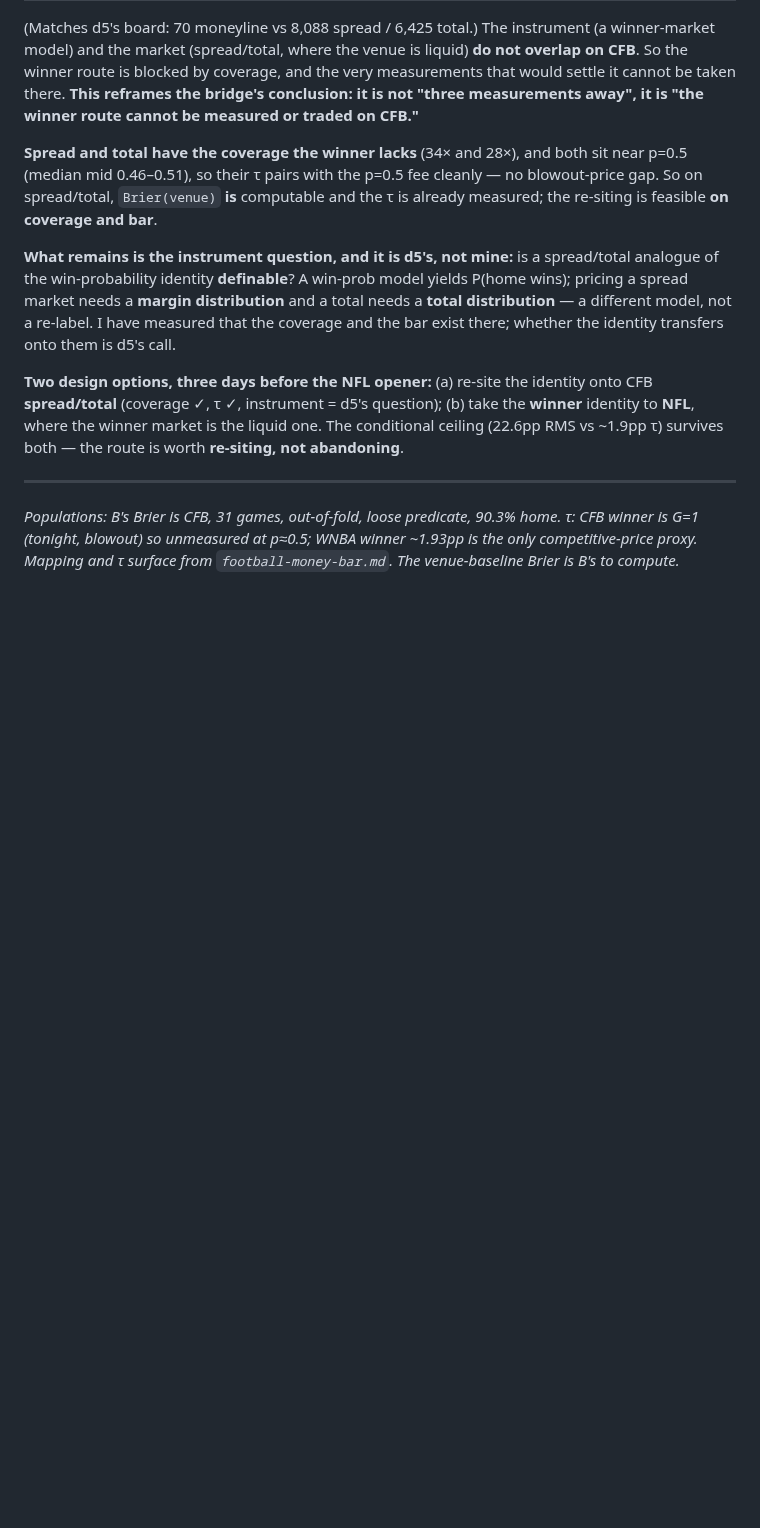
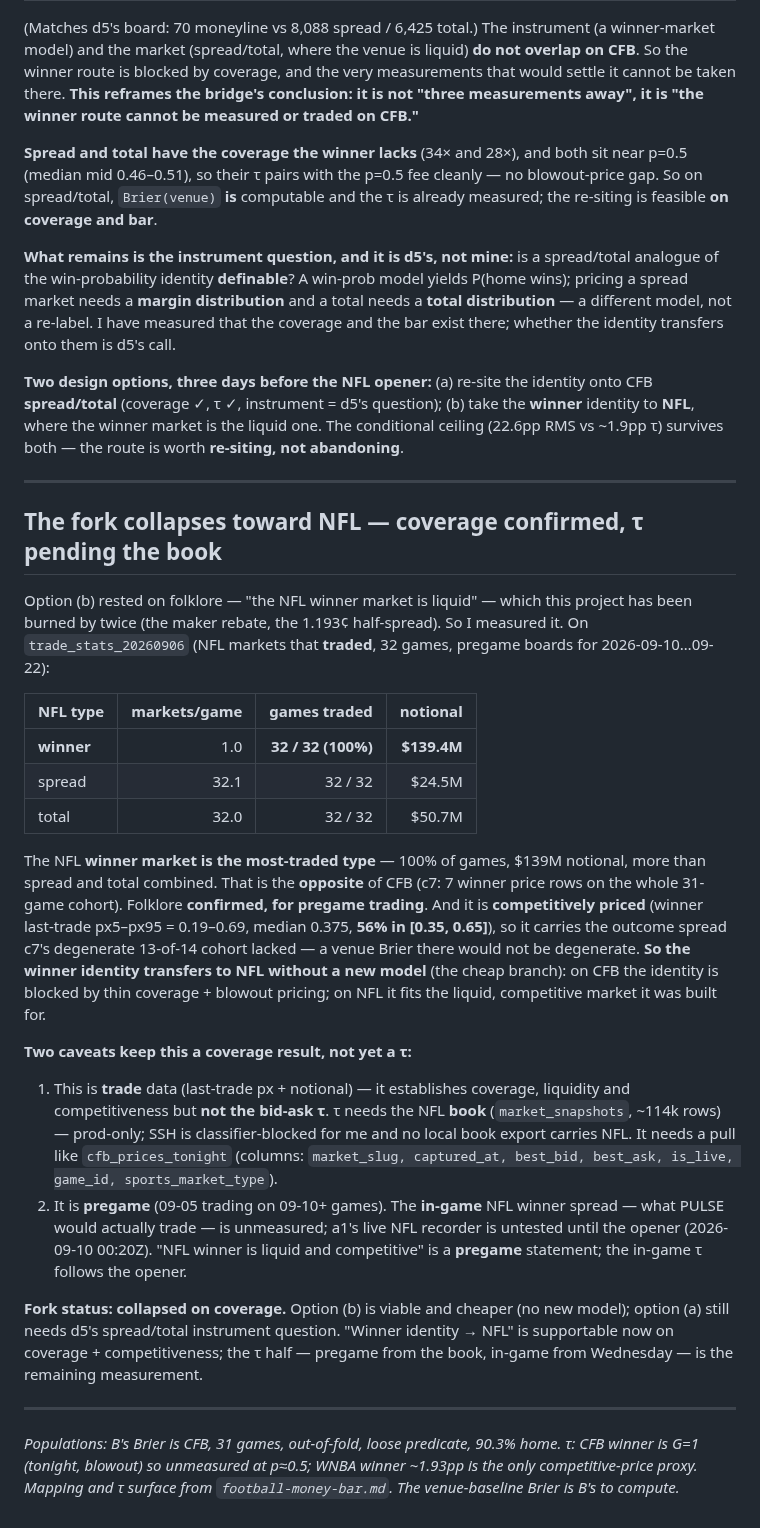
Before and after one commit to yyardi/Meridian, a Markdown page: docs/math/brier-to-money-bridge.md, the part around the change. GitHub-like rendering; blank space fills up the shorter version.

Commit message:
bridge: NFL winner coverage measured - fork collapses toward NFL (pregame)
ce: check the folklore 'NFL winner market is liquid' before sending the winner
identity there. Measured on trade_stats (NFL markets that TRADED, 32 games):
  winner  1.0 mkt/game  32/32 games  $139.4M notional (most-traded type)
  spread  32.1/game     32/32        $24.5M
  total   32.0/game     32/32        $50.7M
Winner is the most-traded NFL type - opposite of CFB (7 winner price rows on B's
cohort). Competitively priced: last-trade px 0.19-0.69, median 0.375, 56% in
[0.35,0.65] - has the outcome spread c7's degenerate cohort lacked. So the winner
identity transfers to NFL WITHOUT a new model (cheap branch).

CAVEATS (kept sharp per the CFB pregame/in-game mistake): (1) this is TRADE data
(last-trade px + notional), so coverage/liquidity/competitiveness YES, bid-ask tau
NO - tau needs the NFL book (market_snapshots), prod-only, needs a pull like
cfb_prices_tonight; (2) pregame only (09-05 trading on 09-10+ games); in-game NFL
winner spread PULSE would trade is unmeasured until a1's live recorder runs at the
opener. Fork collapsed on coverage; tau is the remaining measurement.

Co-Authored-By: Claude Opus 4.8 <noreply@anthropic.com>

```diff
--- a/docs/math/brier-to-money-bridge.md
+++ b/docs/math/brier-to-money-bridge.md
@@ -136,6 +136,48 @@ conditional ceiling (22.6pp RMS vs ~1.9pp τ) survives both — the route is wor
 
 ---
 
+## The fork collapses toward NFL — coverage confirmed, τ pending the book
+
+Option (b) rested on folklore — "the NFL winner market is liquid" — which this
+project has been burned by twice (the maker rebate, the 1.193¢ half-spread). So I
+measured it. On `trade_stats_20260906` (NFL markets that **traded**, 32 games,
+pregame boards for 2026-09-10…09-22):
+
+| NFL type | markets/game | games traded | notional |
+|---|---:|---:|---:|
+| **winner** | 1.0 | **32 / 32 (100%)** | **$139.4M** |
+| spread | 32.1 | 32 / 32 | $24.5M |
+| total | 32.0 | 32 / 32 | $50.7M |
+
+The NFL **winner market is the most-traded type** — 100% of games, $139M notional,
+more than spread and total combined. That is the **opposite** of CFB (c7: 7 winner
+price rows on the whole 31-game cohort). Folklore **confirmed, for pregame
+trading**. And it is **competitively priced** (winner last-trade px5–px95 =
+0.19–0.69, median 0.375, **56% in [0.35, 0.65]**), so it carries the outcome spread
+c7's degenerate 13-of-14 cohort lacked — a venue Brier there would not be
+degenerate. **So the winner identity transfers to NFL without a new model** (the
+cheap branch): on CFB the identity is blocked by thin coverage + blowout pricing;
+on NFL it fits the liquid, competitive market it was built for.
+
+**Two caveats keep this a coverage result, not yet a τ:**
+1. This is **trade** data (last-trade px + notional) — it establishes coverage,
+   liquidity and competitiveness but **not the bid-ask τ**. τ needs the NFL **book**
+   (`market_snapshots`, ~114k rows) — prod-only; SSH is classifier-blocked for me
+   and no local book export carries NFL. It needs a pull like `cfb_prices_tonight`
+   (columns: `market_slug, captured_at, best_bid, best_ask, is_live, game_id,
+   sports_market_type`).
+2. It is **pregame** (09-05 trading on 09-10+ games). The **in-game** NFL winner
+   spread — what PULSE would actually trade — is unmeasured; a1's live NFL recorder
+   is untested until the opener (2026-09-10 00:20Z). "NFL winner is liquid and
+   competitive" is a **pregame** statement; the in-game τ follows the opener.
+
+**Fork status: collapsed on coverage.** Option (b) is viable and cheaper (no new
+model); option (a) still needs d5's spread/total instrument question. "Winner
+identity → NFL" is supportable now on coverage + competitiveness; the τ half —
+pregame from the book, in-game from Wednesday — is the remaining measurement.
+
+---
+
 *Populations: B's Brier is CFB, 31 games, out-of-fold, loose predicate, 90.3% home.
 τ: CFB winner is G=1 (tonight, blowout) so unmeasured at p≈0.5; WNBA winner ~1.93pp
 is the only competitive-price proxy. Mapping and τ surface from
```
